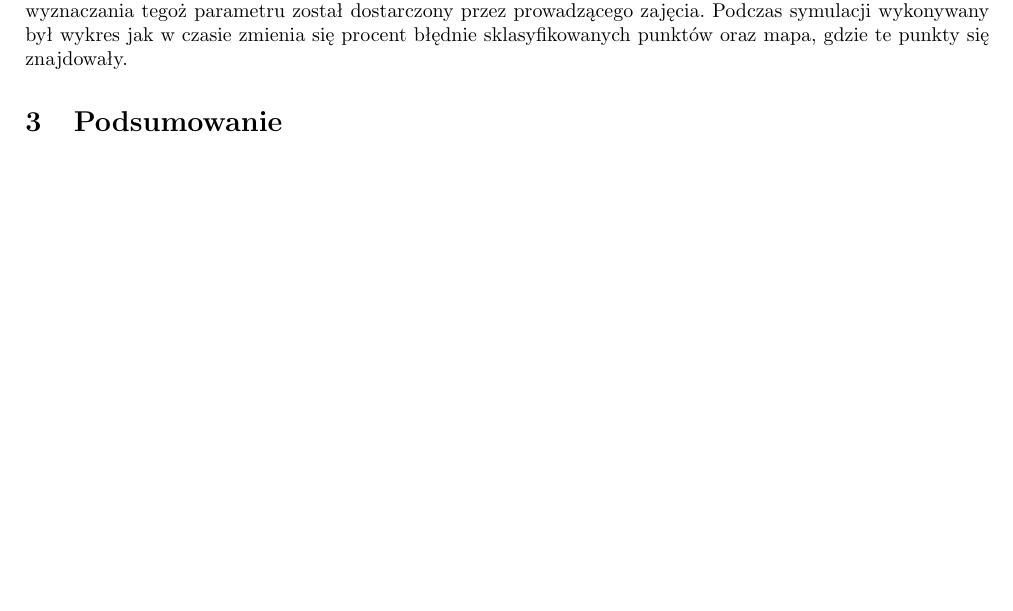
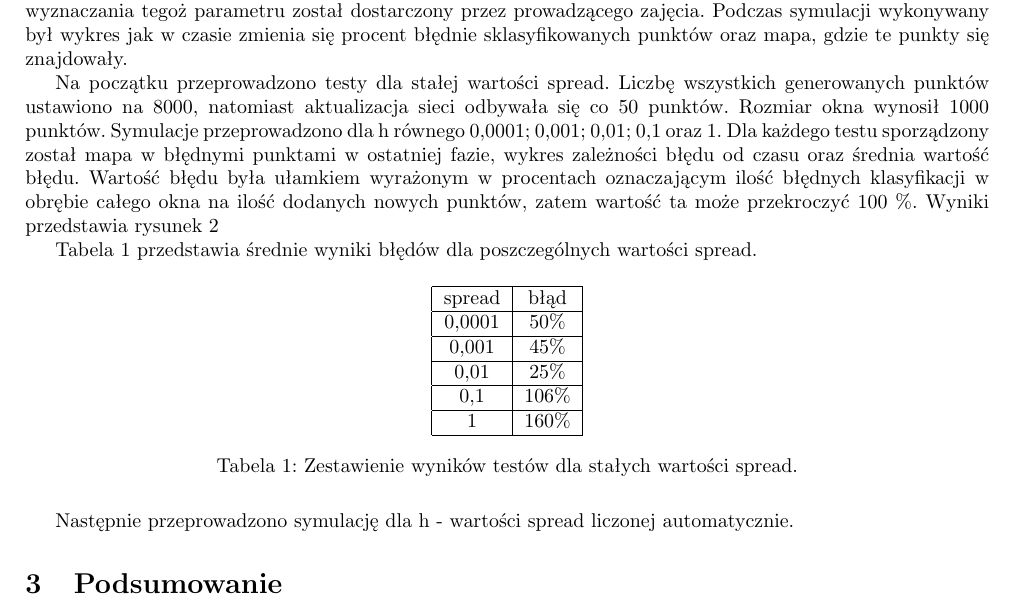
Before and after one commit to IanRacon/PNN-Project, a LaTeX document (report/sprawozdanie.tex): part of page 2 of 3 before the commit and part of page 2 of 4 after it, cut so that both start at the same text. Compiled offline with pdfLaTeX.

Commit message:
Add some code

```diff
--- a/report/sprawozdanie.tex
+++ b/report/sprawozdanie.tex
@@ -84,3 +84,4 @@ Wszystkie symulacje zostały przeprowadzone z wykorzystaniem środowiska MATLAB
 \end{figure}
 Liczbę punktów generowanych w każdym kroku można było zmieniać. Co określoną ilość dodanych punktów sieć neuronowa była uczona nowych danych. Stare punkty były odrzucane wg. 2 metod. Pierwsza metoda polegała na odrzucaniu najstarszych punktów. Punkty były ustawiane w kolejce. Kiedy do kolejki wchodził nowy punkt, najstarszy zostawał z niej usuwany. Długość kolejki mogła być regulowana. Podczas ponownego uczenia sieci, zmianom podlegał parametr wygładzania. Algorytm wyznaczania tegoż parametru został dostarczony przez prowadzącego zajęcia. Podczas symulacji wykonywany był wykres jak w czasie zmienia się procent błędnie sklasyfikowanych punktów oraz mapa, gdzie te punkty się znajdowały.
 
+Na początku przeprowadzono testy dla stałej wartości spread. Liczbę wszystkich generowanych punktów ustawiono na 8000, natomiast aktualizacja sieci odbywała się co 50 punktów. Rozmiar okna wynosił 1000 punktów. Symulacje przeprowadzono dla h równego 0,0001; 0,001; 0,01; 0,1 oraz 1. Dla każdego testu sporządzony został mapa w błędnymi punktami w ostatniej fazie, wykres zależności błędu od czasu oraz średnia wartość błędu. Wartość błędu była ułamkiem wyrażonym w procentach oznaczającym ilość błędnych klasyfikacji w obrębie całego okna na ilość dodanych nowych punktów, zatem wartość ta może przekroczyć 100 \%. Wyniki przedstawia rysunek \ref{test_h}
@@ -87,3 +118,30 @@ Liczbę punktów generowanych w każdym kroku można było zmieniać. Co określ
+  \label{test_h}
+
+\end{figure}
+
+Tabela \ref{h_table} przedstawia średnie wyniki błędów dla poszczególnych wartości spread.
+
+\begin{table}[H]
+\centering
+\begin{tabular}{|c|c|}
+\hline
+spread & błąd \\
+\hline
+0,0001 & 50\%  \\
+\hline
+0,001 & 45\%  \\
+\hline
+0,01 & 25\%  \\
+\hline
+0,1 & 106\%  \\
+\hline
+1 & 160\%  \\
+\hline
+\end{tabular}
+\caption{Zestawienie wyników testów dla stałych wartości spread.}
+\label{h_table}
+\end{table}
+Następnie przeprowadzono symulację dla h - wartości spread liczonej automatycznie.
 
 \section{Podsumowanie}
 
```
Also changed, not shown: report/test_h0_0001.png (added), report/test_h0_001.png (added), report/test_h0_01.png (added), report/test_h0_1.png (added), report/test_h1.png (added), report/sprawozdanie.tex (30 more changed lines), 3 other files.
